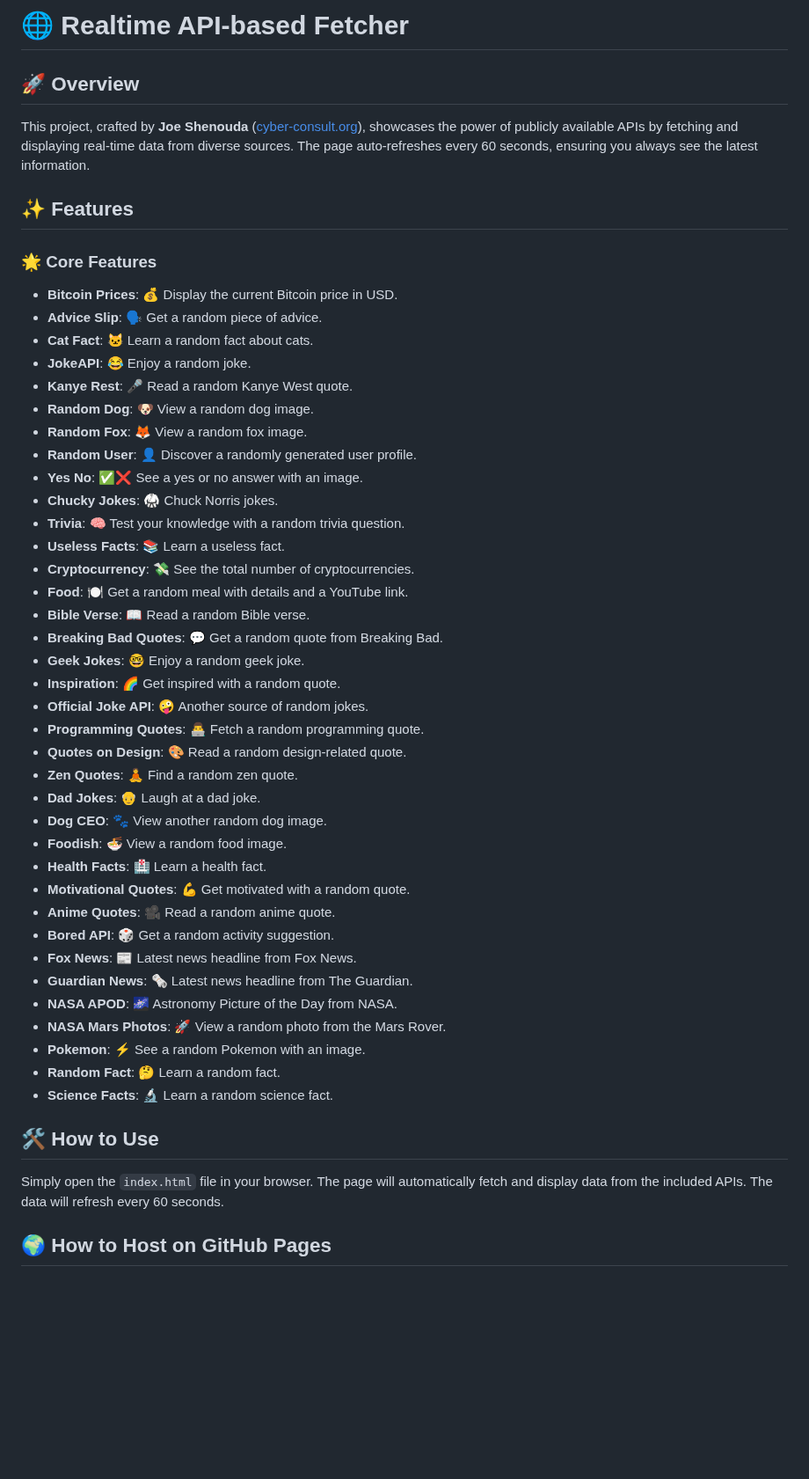
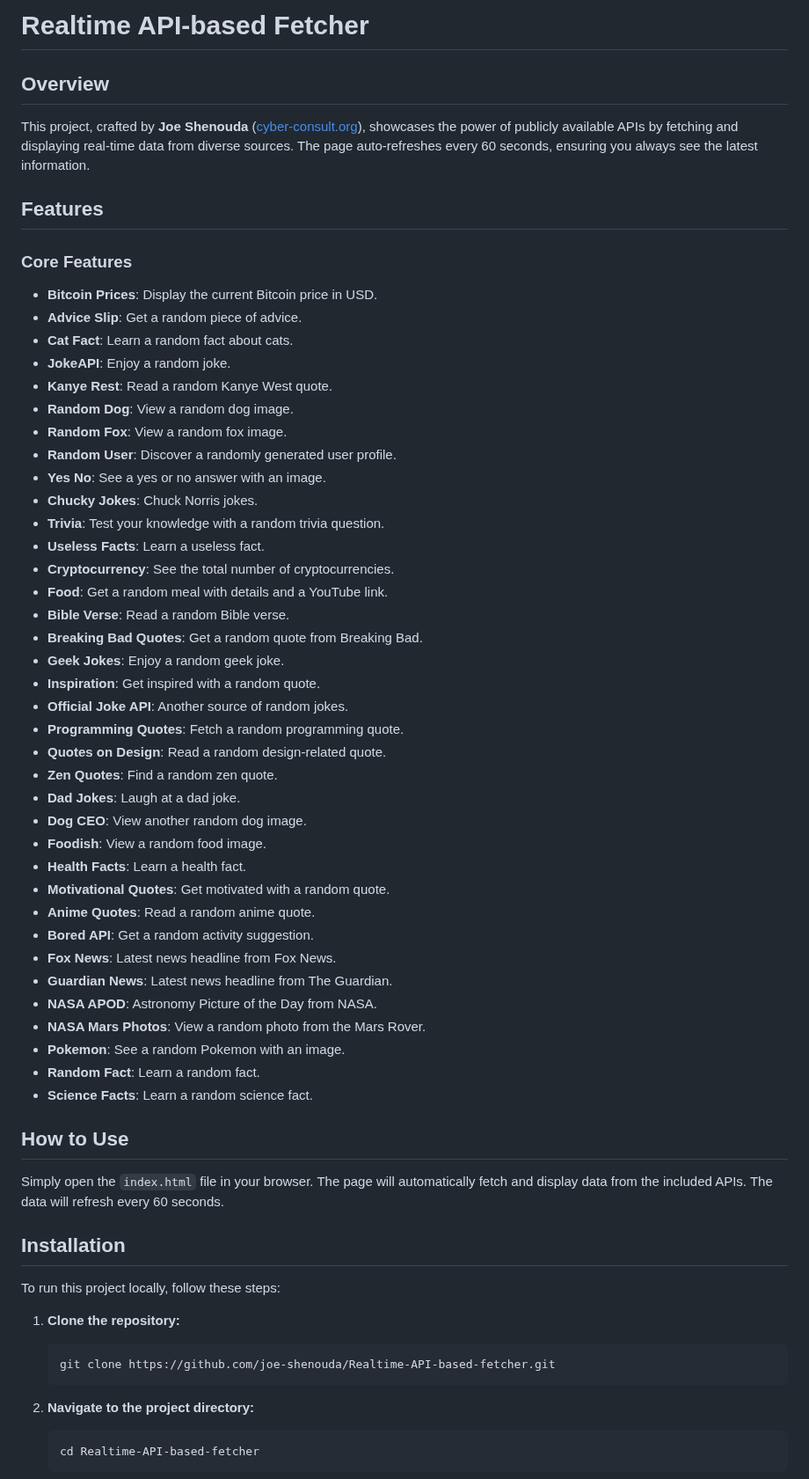
Before and after one commit to joe-shenouda/Realtime-API-based-fetcher, a Markdown page: README.md, the part around one of its changes. Shown at 88% size. Drawn GitHub-style; blank space fills up the shorter version.

````diff
--- a/README.md
+++ b/README.md
@@ -1,51 +1,64 @@
-# 🌐 Realtime API-based Fetcher
+# Realtime API-based Fetcher
 
-## 🚀 Overview
+## Overview
 
 This project, crafted by **Joe Shenouda** ([cyber-consult.org](http://cyber-consult.org)), showcases the power of publicly available APIs by fetching and displaying real-time data from diverse sources. The page auto-refreshes every 60 seconds, ensuring you always see the latest information.
 
-## ✨ Features
+## Features
 
-### 🌟 Core Features
-- **Bitcoin Prices**: 💰 Display the current Bitcoin price in USD.
-- **Advice Slip**: 🗣️ Get a random piece of advice.
-- **Cat Fact**: 🐱 Learn a random fact about cats.
-- **JokeAPI**: 😂 Enjoy a random joke.
-- **Kanye Rest**: 🎤 Read a random Kanye West quote.
-- **Random Dog**: 🐶 View a random dog image.
-- **Random Fox**: 🦊 View a random fox image.
-- **Random User**: 👤 Discover a randomly generated user profile.
-- **Yes No**: ✅❌ See a yes or no answer with an image.
-- **Chucky Jokes**: 🥋 Chuck Norris jokes.
-- **Trivia**: 🧠 Test your knowledge with a random trivia question.
-- **Useless Facts**: 📚 Learn a useless fact.
-- **Cryptocurrency**: 💸 See the total number of cryptocurrencies.
-- **Food**: 🍽️ Get a random meal with details and a YouTube link.
-- **Bible Verse**: 📖 Read a random Bible verse.
-- **Breaking Bad Quotes**: 💬 Get a random quote from Breaking Bad.
-- **Geek Jokes**: 🤓 Enjoy a random geek joke.
-- **Inspiration**: 🌈 Get inspired with a random quote.
-- **Official Joke API**: 🤪 Another source of random jokes.
-- **Programming Quotes**: 👨‍💻 Fetch a random programming quote.
-- **Quotes on Design**: 🎨 Read a random design-related quote.
-- **Zen Quotes**: 🧘 Find a random zen quote.
-- **Dad Jokes**: 👴 Laugh at a dad joke.
-- **Dog CEO**: 🐾 View another random dog image.
-- **Foodish**: 🍜 View a random food image.
-- **Health Facts**: 🏥 Learn a health fact.
-- **Motivational Quotes**: 💪 Get motivated with a random quote.
-- **Anime Quotes**: 🎥 Read a random anime quote.
-- **Bored API**: 🎲 Get a random activity suggestion.
-- **Fox News**: 📰 Latest news headline from Fox News.
-- **Guardian News**: 🗞️ Latest news headline from The Guardian.
-- **NASA APOD**: 🌌 Astronomy Picture of the Day from NASA.
-- **NASA Mars Photos**: 🚀 View a random photo from the Mars Rover.
-- **Pokemon**: ⚡ See a random Pokemon with an image.
-- **Random Fact**: 🤔 Learn a random fact.
-- **Science Facts**: 🔬 Learn a random science fact.
+### Core Features
+- **Bitcoin Prices**: Display the current Bitcoin price in USD.
+- **Advice Slip**: Get a random piece of advice.
+- **Cat Fact**: Learn a random fact about cats.
+- **JokeAPI**: Enjoy a random joke.
+- **Kanye Rest**: Read a random Kanye West quote.
+- **Random Dog**: View a random dog image.
+- **Random Fox**: View a random fox image.
+- **Random User**: Discover a randomly generated user profile.
+- **Yes No**: See a yes or no answer with an image.
+- **Chucky Jokes**: Chuck Norris jokes.
+- **Trivia**: Test your knowledge with a random trivia question.
+- **Useless Facts**: Learn a useless fact.
+- **Cryptocurrency**: See the total number of cryptocurrencies.
+- **Food**: Get a random meal with details and a YouTube link.
+- **Bible Verse**: Read a random Bible verse.
+- **Breaking Bad Quotes**: Get a random quote from Breaking Bad.
+- **Geek Jokes**: Enjoy a random geek joke.
+- **Inspiration**: Get inspired with a random quote.
+- **Official Joke API**: Another source of random jokes.
+- **Programming Quotes**: Fetch a random programming quote.
+- **Quotes on Design**: Read a random design-related quote.
+- **Zen Quotes**: Find a random zen quote.
+- **Dad Jokes**: Laugh at a dad joke.
+- **Dog CEO**: View another random dog image.
+- **Foodish**: View a random food image.
+- **Health Facts**: Learn a health fact.
+- **Motivational Quotes**: Get motivated with a random quote.
+- **Anime Quotes**: Read a random anime quote.
+- **Bored API**: Get a random activity suggestion.
+- **Fox News**: Latest news headline from Fox News.
+- **Guardian News**: Latest news headline from The Guardian.
+- **NASA APOD**: Astronomy Picture of the Day from NASA.
+- **NASA Mars Photos**: View a random photo from the Mars Rover.
+- **Pokemon**: See a random Pokemon with an image.
+- **Random Fact**: Learn a random fact.
+- **Science Facts**: Learn a random science fact.
 
-## 🛠️ How to Use
+## How to Use
 
 Simply open the `index.html` file in your browser. The page will automatically fetch and display data from the included APIs. The data will refresh every 60 seconds.
 
-## 🌍 How to Host on GitHub Pages
+## Installation
+
+To run this project locally, follow these steps:
+
+1. **Clone the repository:**
+    ```sh
+    git clone https://github.com/joe-shenouda/Realtime-API-based-fetcher.git
+    ```
+
+2. **Navigate to the project directory:**
+    ```sh
+    cd Realtime-API-based-fetcher
+    ```
+
````
Also changed, not shown: other parts of README.md (+14 -3 lines).
